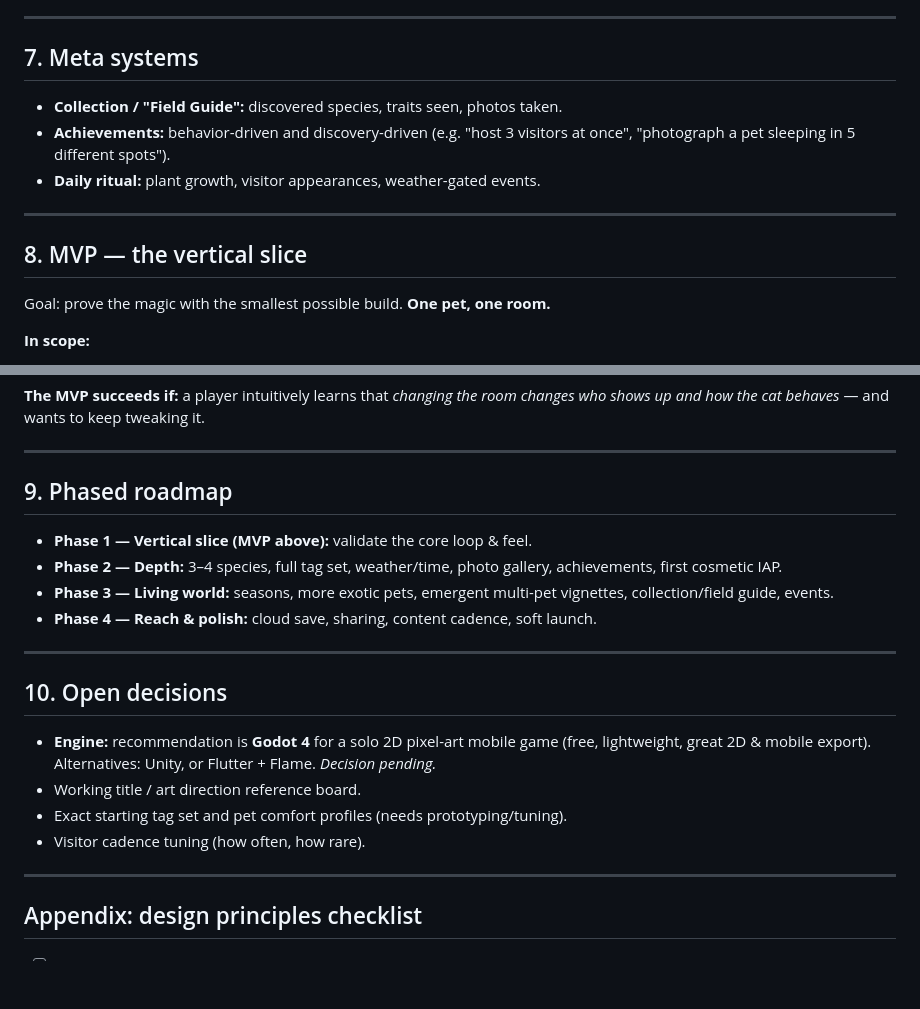
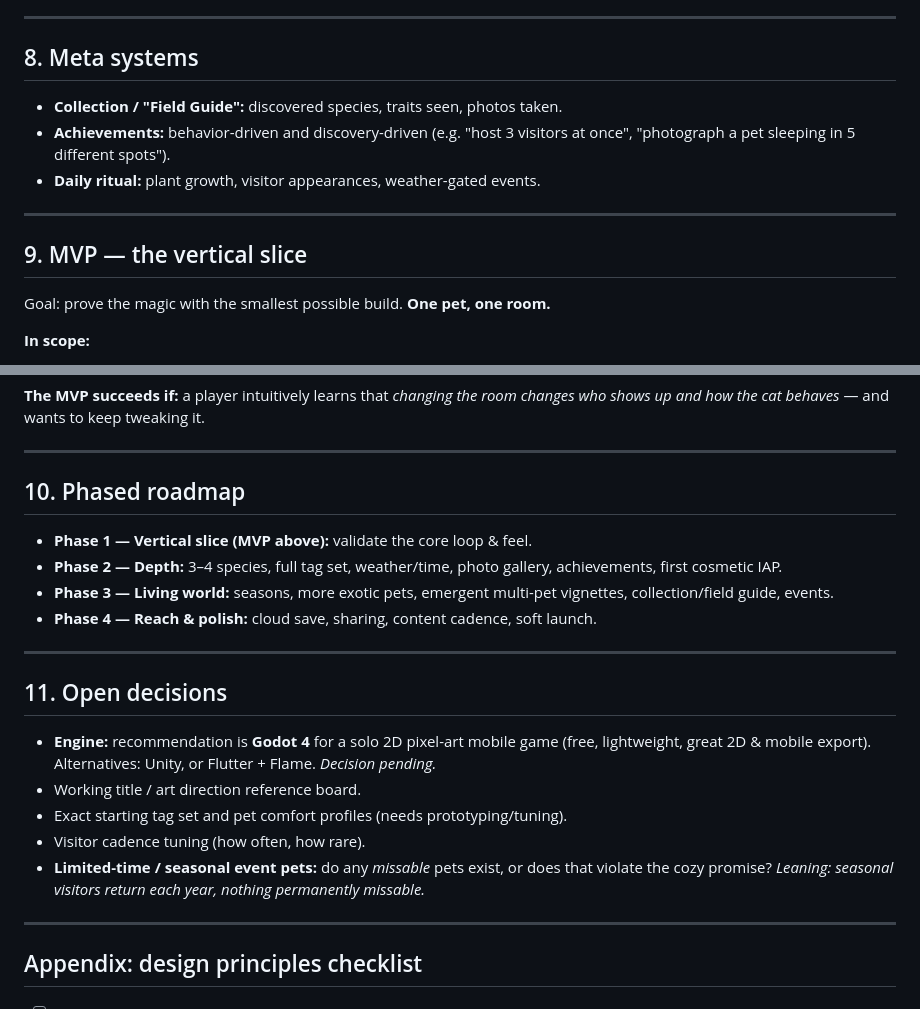
Before and after one commit to technobacon/Cat-game, a Markdown page: DESIGN.md, 2 parts joined by grey strips. Drawn GitHub-style; blank space fills up the shorter version.

```diff
--- a/DESIGN.md
+++ b/DESIGN.md
@@ -122,7 +175,7 @@ A 2D room the player decorates and where pets roam autonomously.
 
 ---
 
-## 7. Meta systems
+## 8. Meta systems
 
 - **Collection / "Field Guide":** discovered species, traits seen, photos taken.
 - **Achievements:** behavior-driven and discovery-driven (e.g. "host 3 visitors
@@ -131,7 +184,7 @@ A 2D room the player decorates and where pets roam autonomously.
 
 ---
 
-## 8. MVP — the vertical slice
+## 9. MVP — the vertical slice
 
 Goal: prove the magic with the smallest possible build. **One pet, one room.**
 
@@ -154,7 +207,7 @@ changes who shows up and how the cat behaves* — and wants to keep tweaking it.
 
 ---
 
-## 9. Phased roadmap
+## 10. Phased roadmap
 
 - **Phase 1 — Vertical slice (MVP above):** validate the core loop & feel.
 - **Phase 2 — Depth:** 3–4 species, full tag set, weather/time, photo gallery,
@@ -165,7 +218,7 @@ changes who shows up and how the cat behaves* — and wants to keep tweaking it.
 
 ---
 
-## 10. Open decisions
+## 11. Open decisions
 
 - **Engine:** recommendation is **Godot 4** for a solo 2D pixel-art mobile game
   (free, lightweight, great 2D & mobile export). Alternatives: Unity, or
@@ -173,6 +226,9 @@ changes who shows up and how the cat behaves* — and wants to keep tweaking it.
 - Working title / art direction reference board.
 - Exact starting tag set and pet comfort profiles (needs prototyping/tuning).
 - Visitor cadence tuning (how often, how rare).
+- **Limited-time / seasonal event pets:** do any *missable* pets exist, or does
+  that violate the cozy promise? *Leaning: seasonal visitors return each year,
+  nothing permanently missable.*
 
 ---
 
```
Also changed, not shown: other parts of DESIGN.md (+54 -1 lines).
